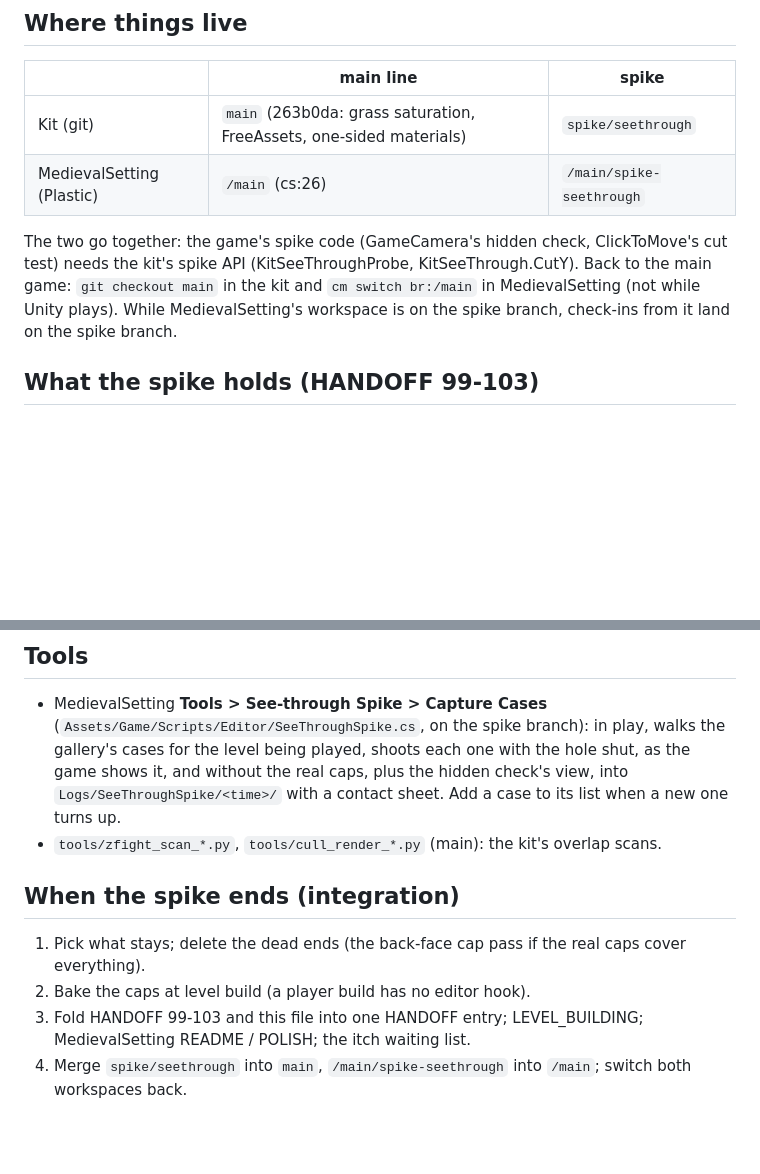
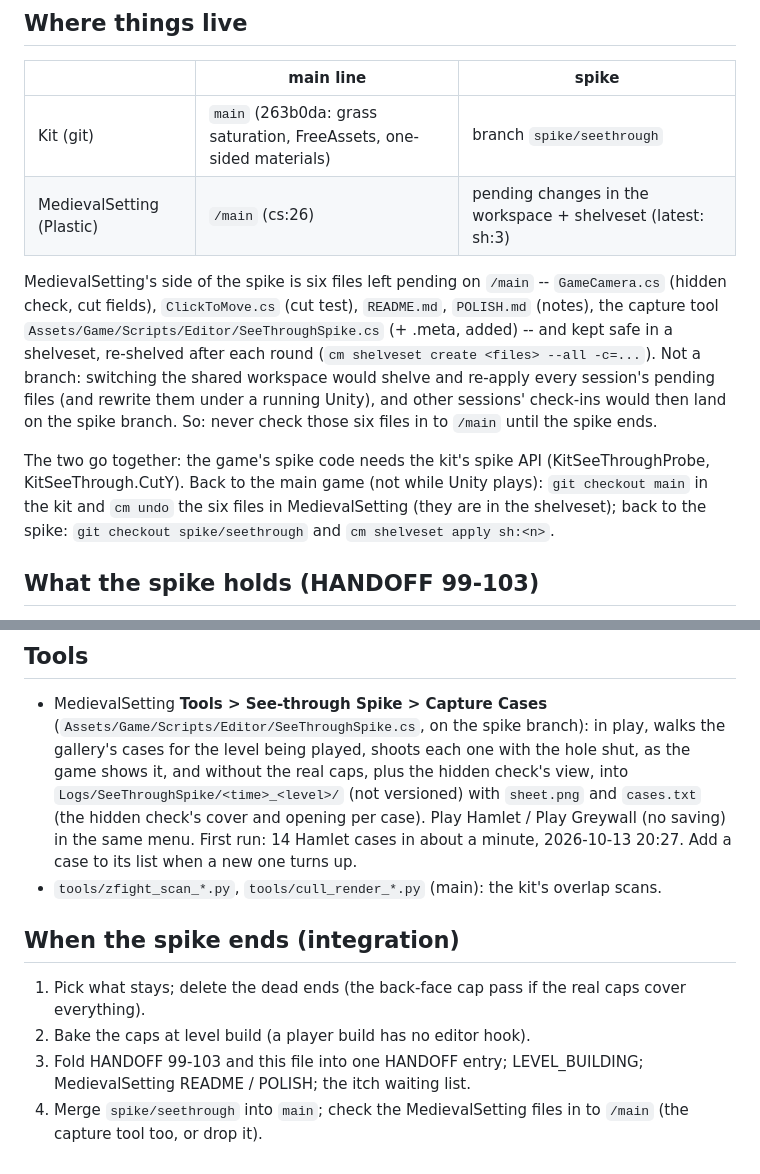
Before and after one commit to danielgruginski/MedievalVillageKit, a Markdown page: SPIKE_SEETHROUGH.md, 2 parts joined by grey strips. Rendered like a GitHub page; blank space fills up the shorter version.

Commit message:
Spike: MedievalSetting side in a shelveset, the capture tool
SPIKE_SEETHROUGH.md: the game's spike files stay pending on /main with a shelveset (sh:3) instead of a branch (a shared workspace); the edge-case capture tool (Tools > See-through Spike) and how it writes its sheets.

Co-Authored-By: Claude Opus 5.5 <noreply@anthropic.com>

```diff
--- a/SPIKE_SEETHROUGH.md
+++ b/SPIKE_SEETHROUGH.md
@@ -12,13 +12,19 @@ lengthways, the grass inside a house)?
 
 | | main line | spike |
 |---|---|---|
-| Kit (git) | `main` (263b0da: grass saturation, FreeAssets, one-sided materials) | `spike/seethrough` |
-| MedievalSetting (Plastic) | `/main` (cs:26) | `/main/spike-seethrough` |
+| Kit (git) | `main` (263b0da: grass saturation, FreeAssets, one-sided materials) | branch `spike/seethrough` |
+| MedievalSetting (Plastic) | `/main` (cs:26) | pending changes in the workspace + shelveset (latest: sh:3) |
 
-The two go together: the game's spike code (GameCamera's hidden check, ClickToMove's cut test) needs the kit's spike
-API (KitSeeThroughProbe, KitSeeThrough.CutY). Back to the main game: `git checkout main` in the kit and
-`cm switch br:/main` in MedievalSetting (not while Unity plays). While MedievalSetting's workspace is on the spike
-branch, check-ins from it land on the spike branch.
+MedievalSetting's side of the spike is six files left pending on `/main` -- `GameCamera.cs` (hidden check, cut
+fields), `ClickToMove.cs` (cut test), `README.md`, `POLISH.md` (notes), the capture tool
+`Assets/Game/Scripts/Editor/SeeThroughSpike.cs` (+ .meta, added) -- and kept safe in a shelveset, re-shelved after each
+round (`cm shelveset create <files> --all -c=...`). Not a branch: switching the shared workspace would shelve and
+re-apply every session's pending files (and rewrite them under a running Unity), and other sessions' check-ins would
+then land on the spike branch. So: never check those six files in to `/main` until the spike ends.
+
+The two go together: the game's spike code needs the kit's spike API (KitSeeThroughProbe, KitSeeThrough.CutY). Back to
+the main game (not while Unity plays): `git checkout main` in the kit and `cm undo` the six files in MedievalSetting
+(they are in the shelveset); back to the spike: `git checkout spike/seethrough` and `cm shelveset apply sh:<n>`.
 
 ## What the spike holds (HANDOFF 99-103)
 
@@ -61,7 +67,9 @@ Status after the last round. Shots: `reviews/seethrough_2026-10-13/` (summaries)
 - MedievalSetting **Tools > See-through Spike > Capture Cases** (`Assets/Game/Scripts/Editor/SeeThroughSpike.cs`, on the
   spike branch): in play, walks the gallery's cases for the level being played, shoots each one with the hole shut, as
   the game shows it, and without the real caps, plus the hidden check's view, into
-  `Logs/SeeThroughSpike/<time>/` with a contact sheet. Add a case to its list when a new one turns up.
+  `Logs/SeeThroughSpike/<time>_<level>/` (not versioned) with `sheet.png` and `cases.txt` (the hidden check's cover
+  and opening per case). Play Hamlet / Play Greywall (no saving) in the same menu. First run: 14 Hamlet cases in about a
+  minute, 2026-10-13 20:27. Add a case to its list when a new one turns up.
 - `tools/zfight_scan_*.py`, `tools/cull_render_*.py` (main): the kit's overlap scans.
 
 ## When the spike ends (integration)
@@ -70,4 +78,5 @@ Status after the last round. Shots: `reviews/seethrough_2026-10-13/` (summaries)
 2. Bake the caps at level build (a player build has no editor hook).
 3. Fold HANDOFF 99-103 and this file into one HANDOFF entry; LEVEL_BUILDING; MedievalSetting README / POLISH; the itch
    waiting list.
-4. Merge `spike/seethrough` into `main`, `/main/spike-seethrough` into `/main`; switch both workspaces back.
+4. Merge `spike/seethrough` into `main`; check the MedievalSetting files in to `/main` (the capture tool too, or drop
+   it).
```
